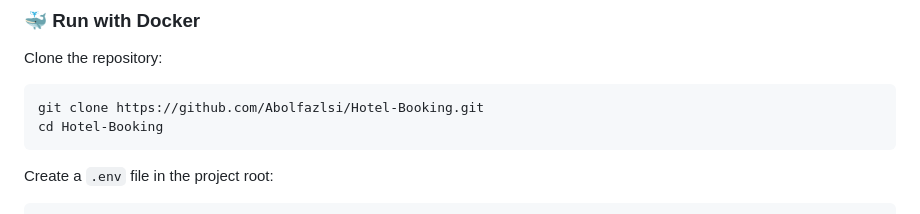
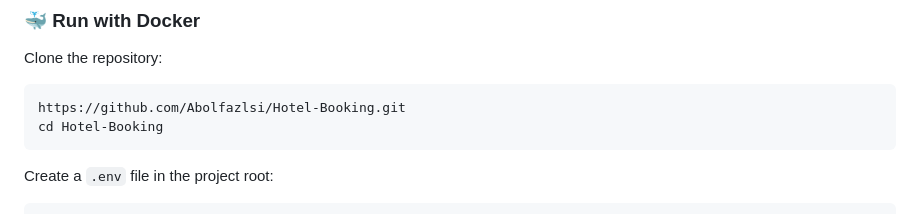
Before and after one commit to Abolfazlsi/Hotel-Booking, a Markdown page: README.md, the part around the change. Rendered like a GitHub page.

````diff
--- a/README.md
+++ b/README.md
@@ -90,7 +90,7 @@ Booking Confirmation
 Clone the repository:
 
 ```bash
-git clone https://github.com/Abolfazlsi/Hotel-Booking.git
+https://github.com/Abolfazlsi/Hotel-Booking.git
 cd Hotel-Booking
 ```
 
````
